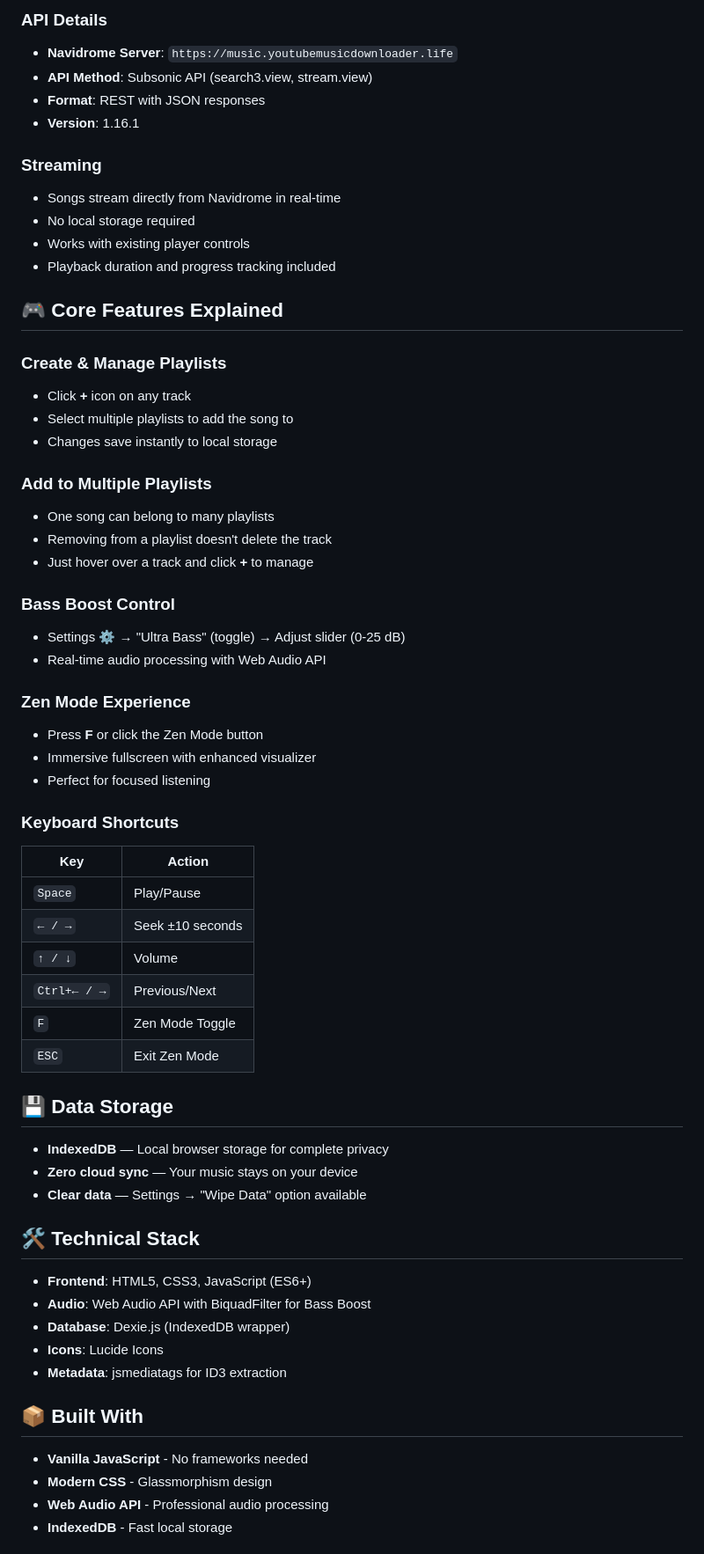
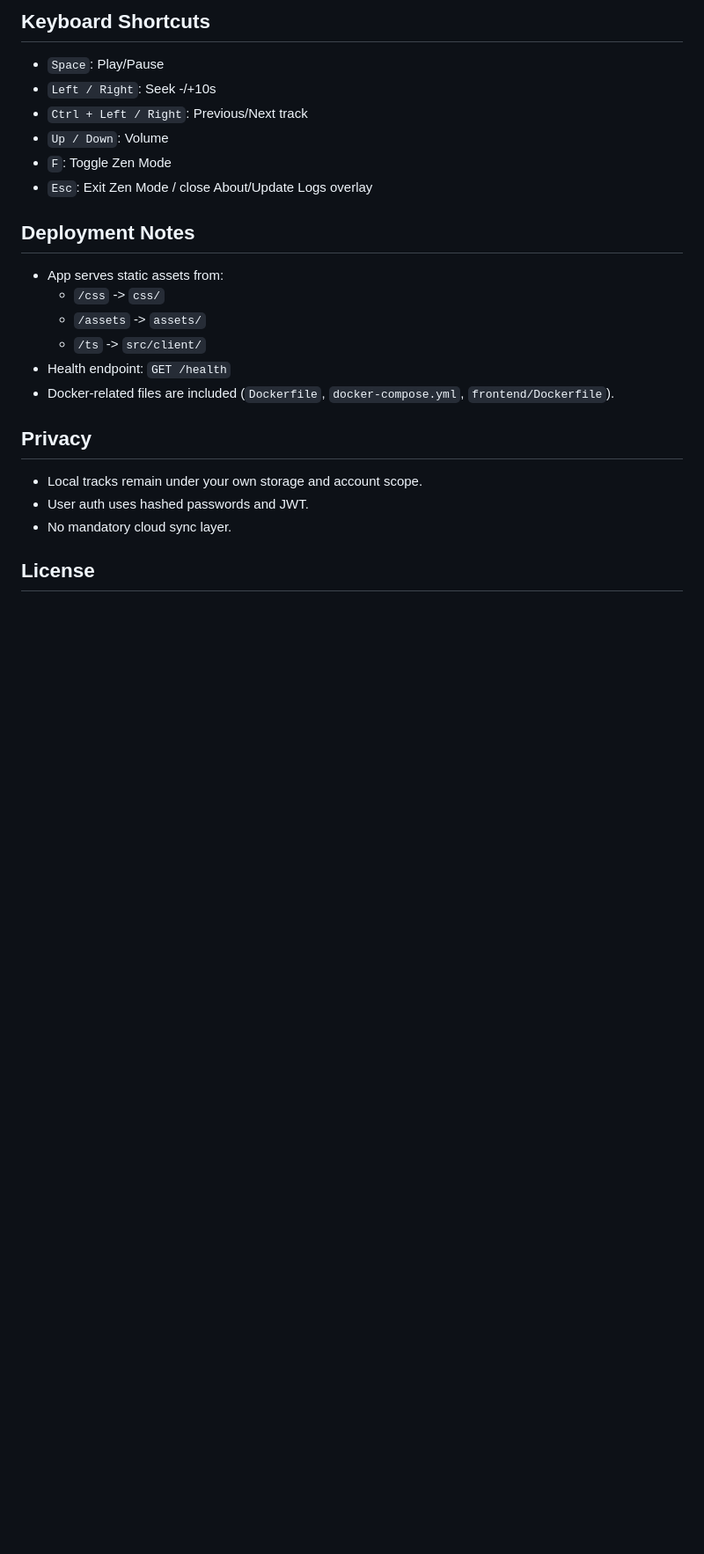
Before and after one commit to thebitsamuraii23/UrZen-player, a Markdown page: README.md, the part around one of its changes. Shown at 88% size. GitHub-like rendering; blank space fills up the shorter version.

```diff
--- a/README.md
+++ b/README.md
@@ -159,72 +138,27 @@ environment:
 
-### API Details
+## Keyboard Shortcuts
 
-- **Navidrome Server**: `https://music.youtubemusicdownloader.life`
-- **API Method**: Subsonic API (search3.view, stream.view)
-- **Format**: REST with JSON responses
-- **Version**: 1.16.1
+- `Space`: Play/Pause
+- `Left / Right`: Seek -/+10s
+- `Ctrl + Left / Right`: Previous/Next track
+- `Up / Down`: Volume
+- `F`: Toggle Zen Mode
+- `Esc`: Exit Zen Mode / close About/Update Logs overlay
 
-### Streaming
+## Deployment Notes
 
-- Songs stream directly from Navidrome in real-time
-- No local storage required
-- Works with existing player controls
-- Playback duration and progress tracking included
+- App serves static assets from:
+  - `/css` -> `css/`
+  - `/assets` -> `assets/`
+  - `/ts` -> `src/client/`
+- Health endpoint: `GET /health`
+- Docker-related files are included (`Dockerfile`, `docker-compose.yml`, `frontend/Dockerfile`).
 
-## 🎮 Core Features Explained
+## Privacy
 
-### Create & Manage Playlists
+- Local tracks remain under your own storage and account scope.
+- User auth uses hashed passwords and JWT.
+- No mandatory cloud sync layer.
 
-- Click **+** icon on any track
-- Select multiple playlists to add the song to
-- Changes save instantly to local storage
+## License
 
-### Add to Multiple Playlists
-
-- One song can belong to many playlists
-- Removing from a playlist doesn't delete the track
-- Just hover over a track and click **+** to manage
-
-### Bass Boost Control
-
-- Settings ⚙️ → "Ultra Bass" (toggle) → Adjust slider (0-25 dB)
-- Real-time audio processing with Web Audio API
-
-### Zen Mode Experience
-
-- Press **F** or click the Zen Mode button
-- Immersive fullscreen with enhanced visualizer
-- Perfect for focused listening
-
-### Keyboard Shortcuts
-
-| Key | Action |
-|-----|--------|
-| `Space` | Play/Pause |
-| `← / →` | Seek ±10 seconds |
-| `↑ / ↓` | Volume |
-| `Ctrl+← / →` | Previous/Next |
-| `F` | Zen Mode Toggle |
-| `ESC` | Exit Zen Mode |
-
-## 💾 Data Storage
-
-- **IndexedDB** — Local browser storage for complete privacy
-- **Zero cloud sync** — Your music stays on your device
-- **Clear data** — Settings → "Wipe Data" option available
-
-## 🛠️ Technical Stack
-
-- **Frontend**: HTML5, CSS3, JavaScript (ES6+)
-- **Audio**: Web Audio API with BiquadFilter for Bass Boost
-- **Database**: Dexie.js (IndexedDB wrapper)
-- **Icons**: Lucide Icons
-- **Metadata**: jsmediatags for ID3 extraction
-
-## 📦 Built With
-
-- **Vanilla JavaScript** - No frameworks needed
-- **Modern CSS** - Glassmorphism design
-- **Web Audio API** - Professional audio processing
-- **IndexedDB** - Fast local storage
-
```
Also changed, not shown: other parts of README.md (+110 -170 lines).
